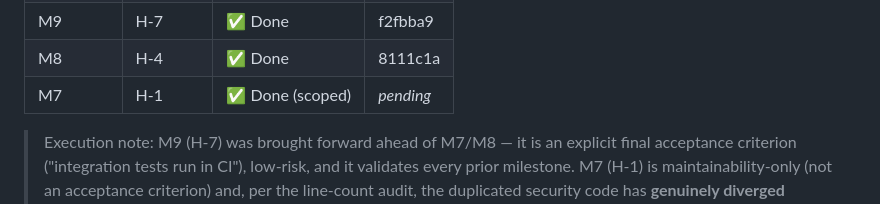
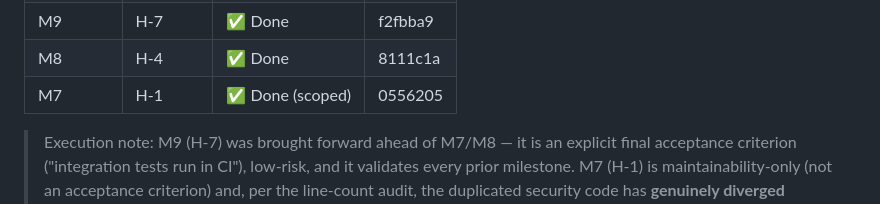
Before and after one commit to youssefnahdi23/SmartStock, a Markdown page: docs/reviews/stabilization-progress.md, the part around the change. GitHub-like rendering.

```diff
--- a/docs/reviews/stabilization-progress.md
+++ b/docs/reviews/stabilization-progress.md
@@ -12,7 +12,7 @@ Living log of the stabilization effort. Plan: [stabilization-plan.md](stabilizat
 | M6 | H-3 | ✅ Done | 9852c4f |
 | M9 | H-7 | ✅ Done | f2fbba9 |
 | M8 | H-4 | ✅ Done | 8111c1a |
-| M7 | H-1 | ✅ Done (scoped) | _pending_ |
+| M7 | H-1 | ✅ Done (scoped) | 0556205 |
 
 > Execution note: M9 (H-7) was brought forward ahead of M7/M8 — it is an explicit final
 > acceptance criterion ("integration tests run in CI"), low-risk, and it validates every prior
```
Also changed, not shown: docs/reviews/stabilization-final-report.md (added, +137 -0 lines).
